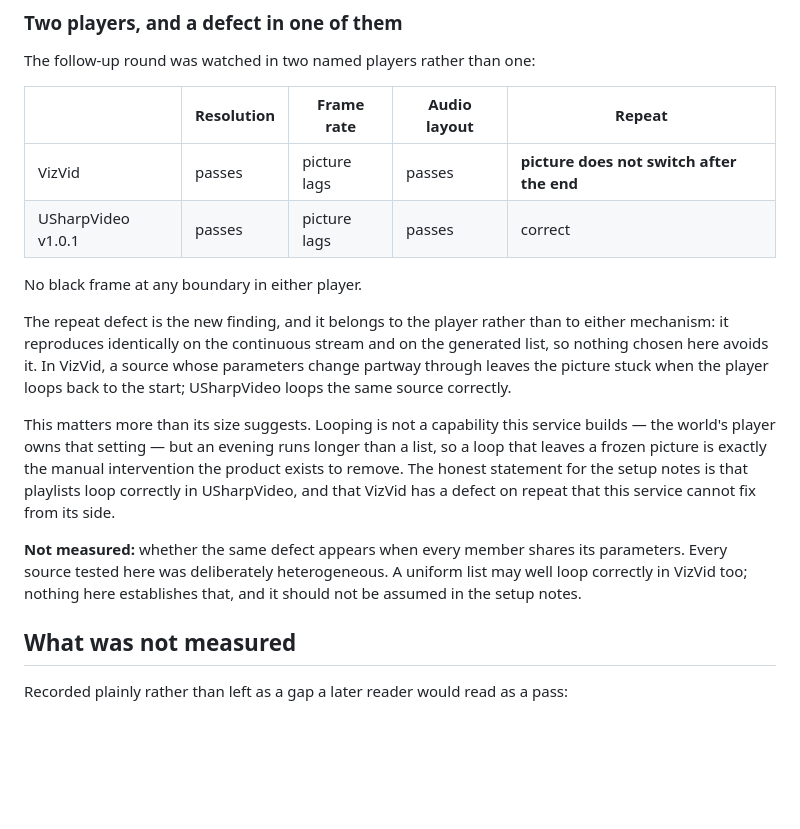
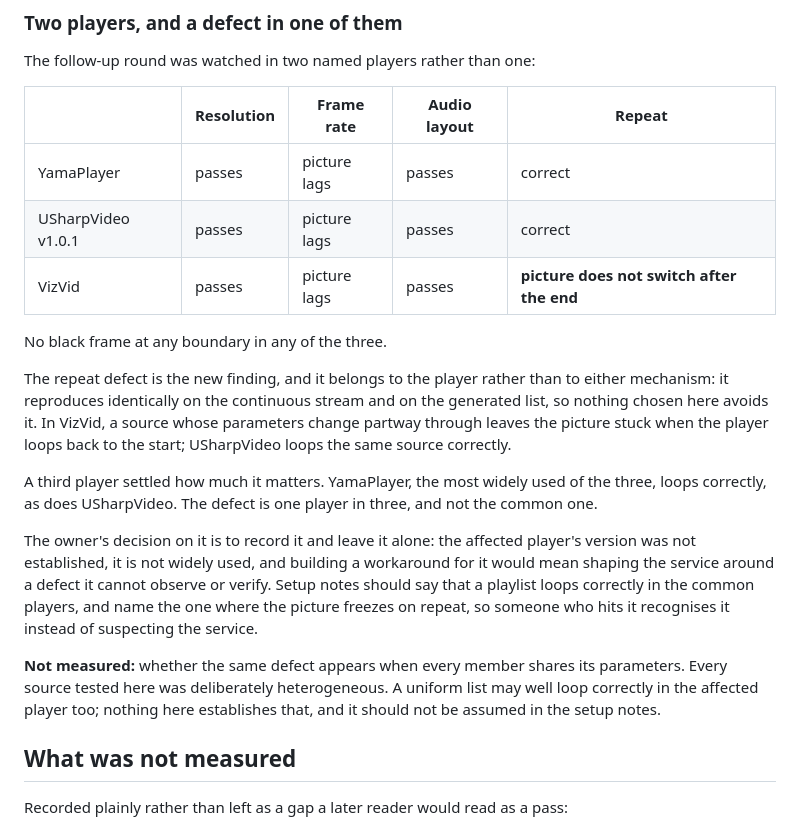
Before and after one commit to Akiya82/mytube, a Markdown page: docs/experiments/04-avpro-discontinuity.md, the part around the change. Rendered like a GitHub page; blank space fills up the shorter version.

Commit message:
docs(playlists): a third player, and the decision to leave the repeat defect alone

```diff
--- a/docs/experiments/04-avpro-discontinuity.md
+++ b/docs/experiments/04-avpro-discontinuity.md
@@ -165,10 +165,11 @@ The follow-up round was watched in two named players rather than one:
 
 | | Resolution | Frame rate | Audio layout | Repeat |
 |---|---|---|---|---|
+| YamaPlayer | passes | picture lags | passes | correct |
+| USharpVideo v1.0.1 | passes | picture lags | passes | correct |
 | VizVid | passes | picture lags | passes | **picture does not switch after the end** |
-| USharpVideo v1.0.1 | passes | picture lags | passes | correct |
 
-No black frame at any boundary in either player.
+No black frame at any boundary in any of the three.
 
 The repeat defect is the new finding, and it belongs to the player rather than
 to either mechanism: it reproduces identically on the continuous stream and on
@@ -176,17 +177,21 @@ the generated list, so nothing chosen here avoids it. In VizVid, a source whose
 parameters change partway through leaves the picture stuck when the player
 loops back to the start; USharpVideo loops the same source correctly.
 
-This matters more than its size suggests. Looping is not a capability this
-service builds — the world's player owns that setting — but an evening runs
-longer than a list, so a loop that leaves a frozen picture is exactly the
-manual intervention the product exists to remove. The honest statement for the
-setup notes is that playlists loop correctly in USharpVideo, and that VizVid
-has a defect on repeat that this service cannot fix from its side.
+A third player settled how much it matters. YamaPlayer, the most widely used
+of the three, loops correctly, as does USharpVideo. The defect is one player in
+three, and not the common one.
+
+The owner's decision on it is to record it and leave it alone: the affected
+player's version was not established, it is not widely used, and building a
+workaround for it would mean shaping the service around a defect it cannot
+observe or verify. Setup notes should say that a playlist loops correctly in
+the common players, and name the one where the picture freezes on repeat, so
+someone who hits it recognises it instead of suspecting the service.
 
 **Not measured:** whether the same defect appears when every member shares its
 parameters. Every source tested here was deliberately heterogeneous. A uniform
-list may well loop correctly in VizVid too; nothing here establishes that, and
-it should not be assumed in the setup notes.
+list may well loop correctly in the affected player too; nothing here
+establishes that, and it should not be assumed in the setup notes.
 
 ## What was not measured
 
```
